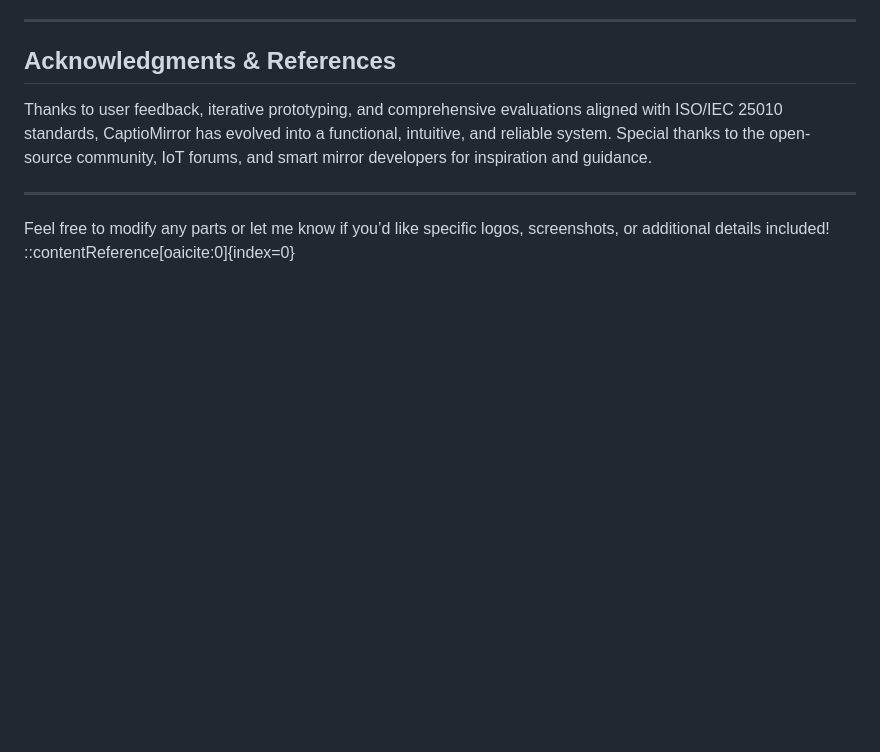
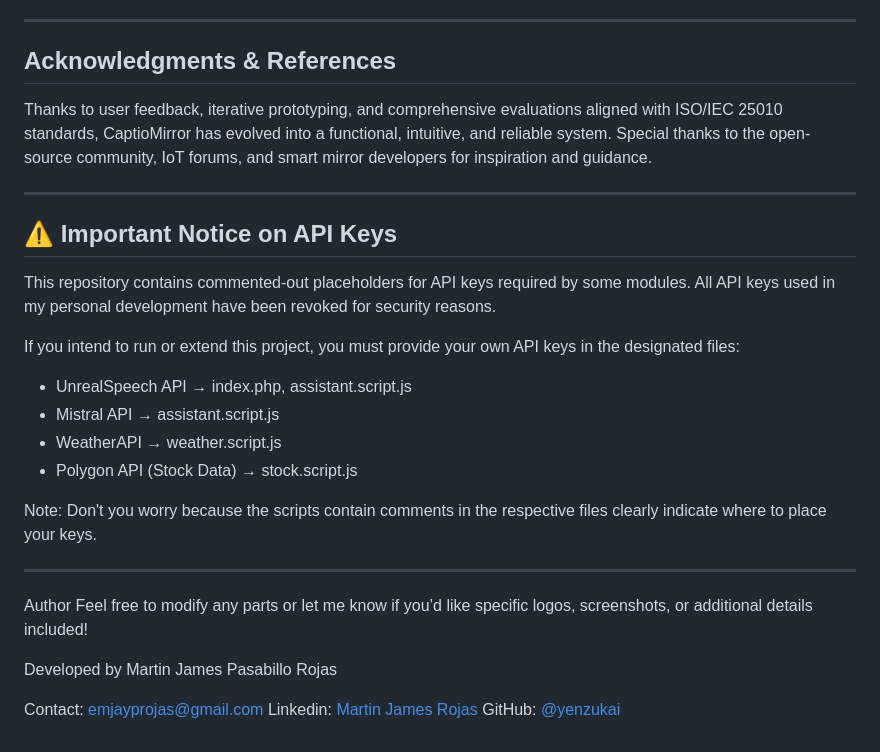
Before and after one commit to yenzukai/CaptioMirror, a Markdown page: README.md, the part around the change. Drawn GitHub-style; blank space fills up the shorter version.

Commit message:
Update README.md #3

```diff
--- a/README.md
+++ b/README.md
@@ -107,5 +107,26 @@ Thanks to user feedback, iterative prototyping, and comprehensive evaluations al
 
 ---
 
+## ⚠ Important Notice on API Keys
+
+This repository contains commented-out placeholders for API keys required by some modules.
+All API keys used in my personal development have been revoked for security reasons.
+
+If you intend to run or extend this project, you must provide your own API keys in the designated files:
+
+- UnrealSpeech API → index.php, assistant.script.js
+- Mistral API → assistant.script.js
+- WeatherAPI → weather.script.js
+- Polygon API (Stock Data) → stock.script.js
+
+Note: Don't you worry because the scripts contain comments in the respective files clearly indicate where to place your keys.
+
+---
+Author
 Feel free to modify any parts or let me know if you’d like specific logos, screenshots, or additional details included!
-::contentReference[oaicite:0]{index=0}
+
+Developed by Martin James Pasabillo Rojas
+
+Contact: emjayprojas@gmail.com
+Linkedin: [Martin James Rojas](www.linkedin.com/in/yenzukai)
+GitHub: [@yenzukai](https://www.github.com/yenzukai)
```
